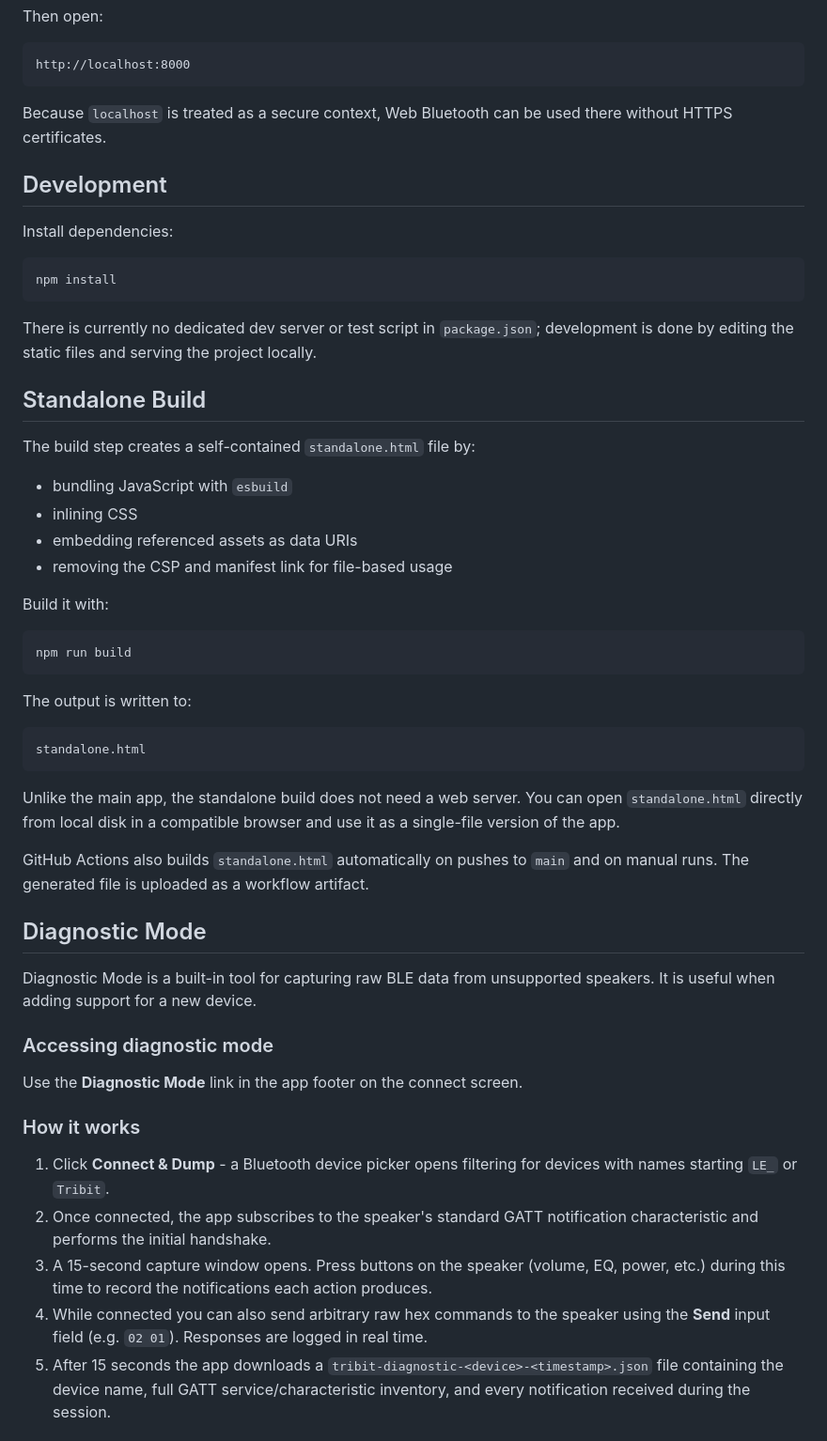
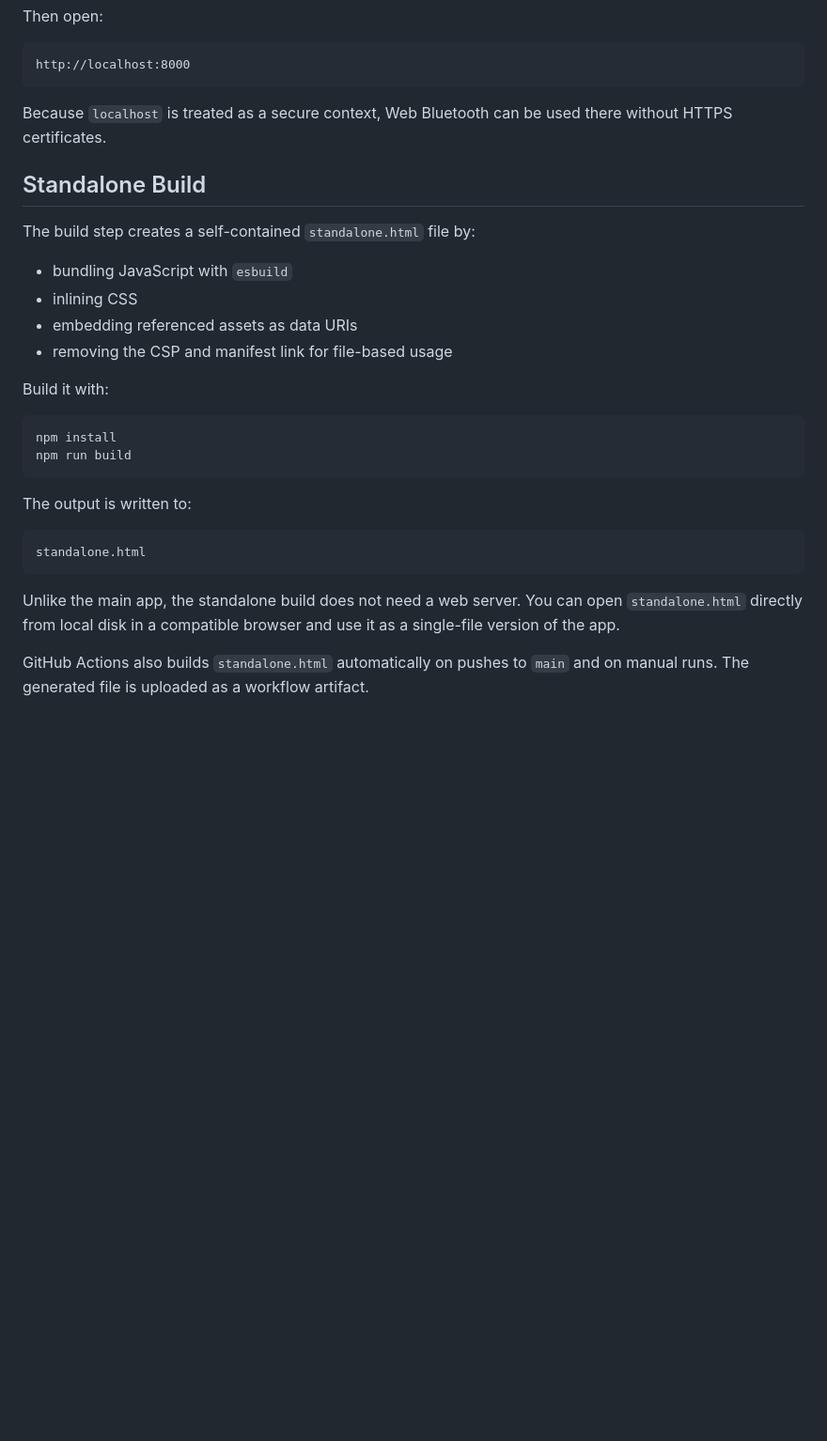
Before and after one commit to dvdavd/tribitwebctl, a Markdown page: README.md, the part around one of its changes. Shown at 94% size. Rendered like a GitHub page; blank space fills up the shorter version.

````diff
--- a/README.md
+++ b/README.md
@@ -89,16 +61,6 @@ http://localhost:8000
 
 Because `localhost` is treated as a secure context, Web Bluetooth can be used there without HTTPS certificates.
 
-## Development
-
-Install dependencies:
-
-```bash
-npm install
-```
-
-There is currently no dedicated dev server or test script in `package.json`; development is done by editing the static files and serving the project locally.
-
 ## Standalone Build
 
 The build step creates a self-contained `standalone.html` file by:
@@ -111,6 +73,7 @@ The build step creates a self-contained `standalone.html` file by:
 Build it with:
 
 ```bash
+npm install
 npm run build
 ```
 
@@ -123,20 +86,3 @@ standalone.html
 Unlike the main app, the standalone build does not need a web server. You can open `standalone.html` directly from local disk in a compatible browser and use it as a single-file version of the app.
 
 GitHub Actions also builds `standalone.html` automatically on pushes to `main` and on manual runs. The generated file is uploaded as a workflow artifact.
-
-## Diagnostic Mode
-
-Diagnostic Mode is a built-in tool for capturing raw BLE data from unsupported speakers. It is useful when adding support for a new device.
-
-### Accessing diagnostic mode
-
-Use the **Diagnostic Mode** link in the app footer on the connect screen.
-
-### How it works
-
-1. Click **Connect & Dump** - a Bluetooth device picker opens filtering for devices with names starting `LE_` or `Tribit`.
-2. Once connected, the app subscribes to the speaker's standard GATT notification characteristic and performs the initial handshake.
-3. A 15-second capture window opens. Press buttons on the speaker (volume, EQ, power, etc.) during this time to record the notifications each action produces.
-4. While connected you can also send arbitrary raw hex commands to the speaker using the **Send** input field (e.g. `02 01`). Responses are logged in real time.
-5. After 15 seconds the app downloads a `tribit-diagnostic-<device>-<timestamp>.json` file containing the device name, full GATT service/characteristic inventory, and every notification received during the session.
-
````
Also changed, not shown: other parts of README.md (+0 -45 lines), docs/diag-mode.md (added, +33 -0 lines), docs/xsound-2-plus-protocol.md (added, +138 -0 lines).
